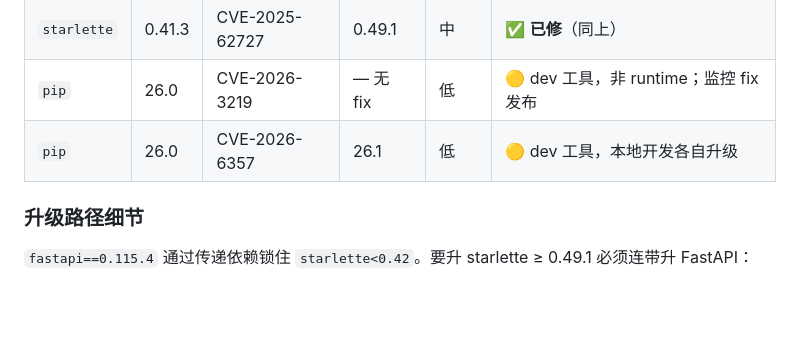
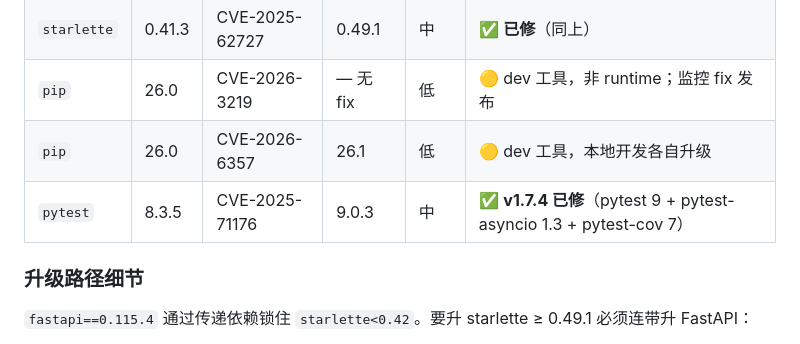
Before and after one commit to licheng123567/atuolvyin, a Markdown page: docs/SECURITY_AUDIT_2026-05-06.md, the part around the change. Drawn GitHub-style; blank space fills up the shorter version.

Commit message:
docs(security): audit doc 同步 v1.7.4 pytest CVE 修复

```diff
--- a/docs/SECURITY_AUDIT_2026-05-06.md
+++ b/docs/SECURITY_AUDIT_2026-05-06.md
@@ -17,6 +17,7 @@
 | `starlette` | 0.41.3 | CVE-2025-62727 | 0.49.1 | 中 | ✅ **已修**（同上） |
 | `pip` | 26.0 | CVE-2026-3219 | — 无 fix | 低 | 🟡 dev 工具，非 runtime；监控 fix 发布 |
 | `pip` | 26.0 | CVE-2026-6357 | 26.1 | 低 | 🟡 dev 工具，本地开发各自升级 |
+| `pytest` | 8.3.5 | CVE-2025-71176 | 9.0.3 | 中 | ✅ **v1.7.4 已修**（pytest 9 + pytest-asyncio 1.3 + pytest-cov 7） |
 
 ### 升级路径细节
 
```
